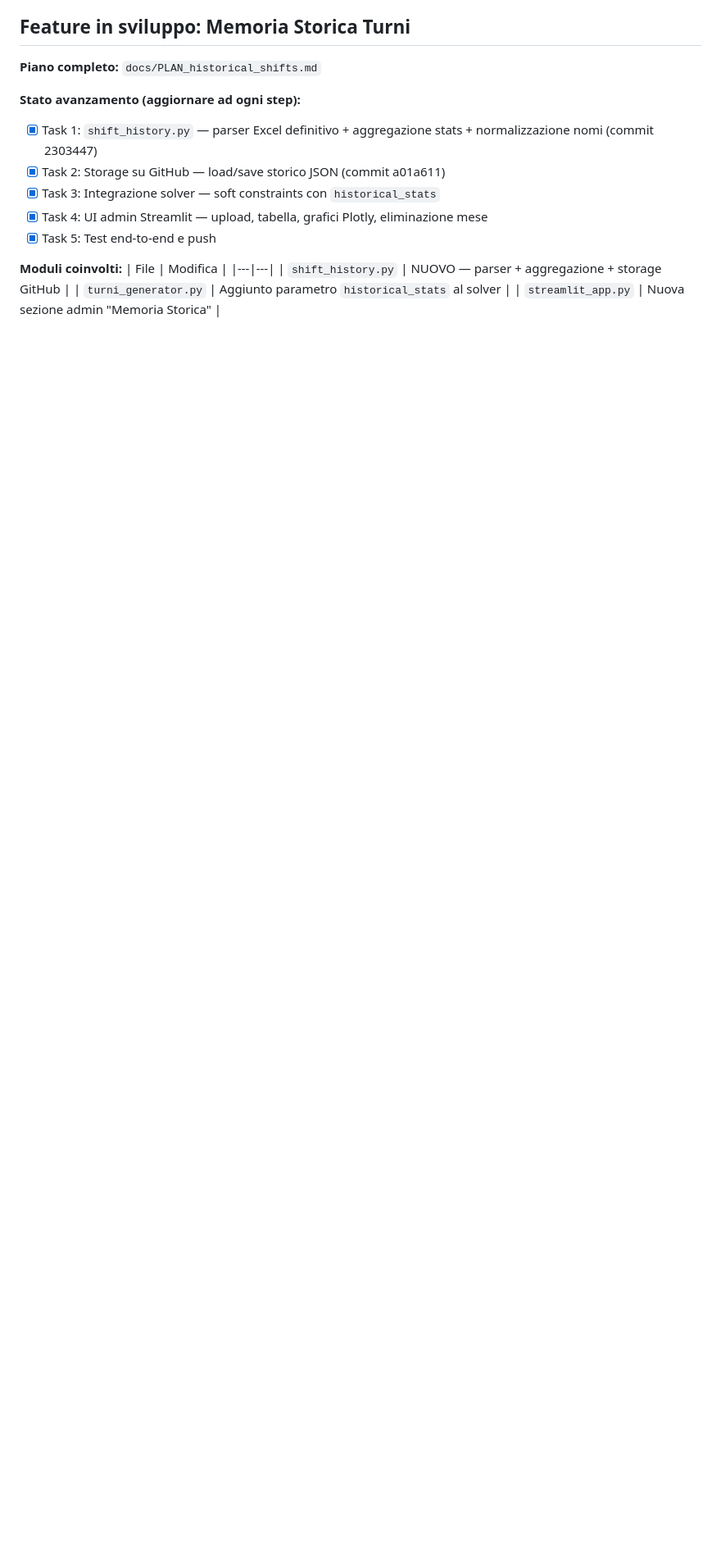
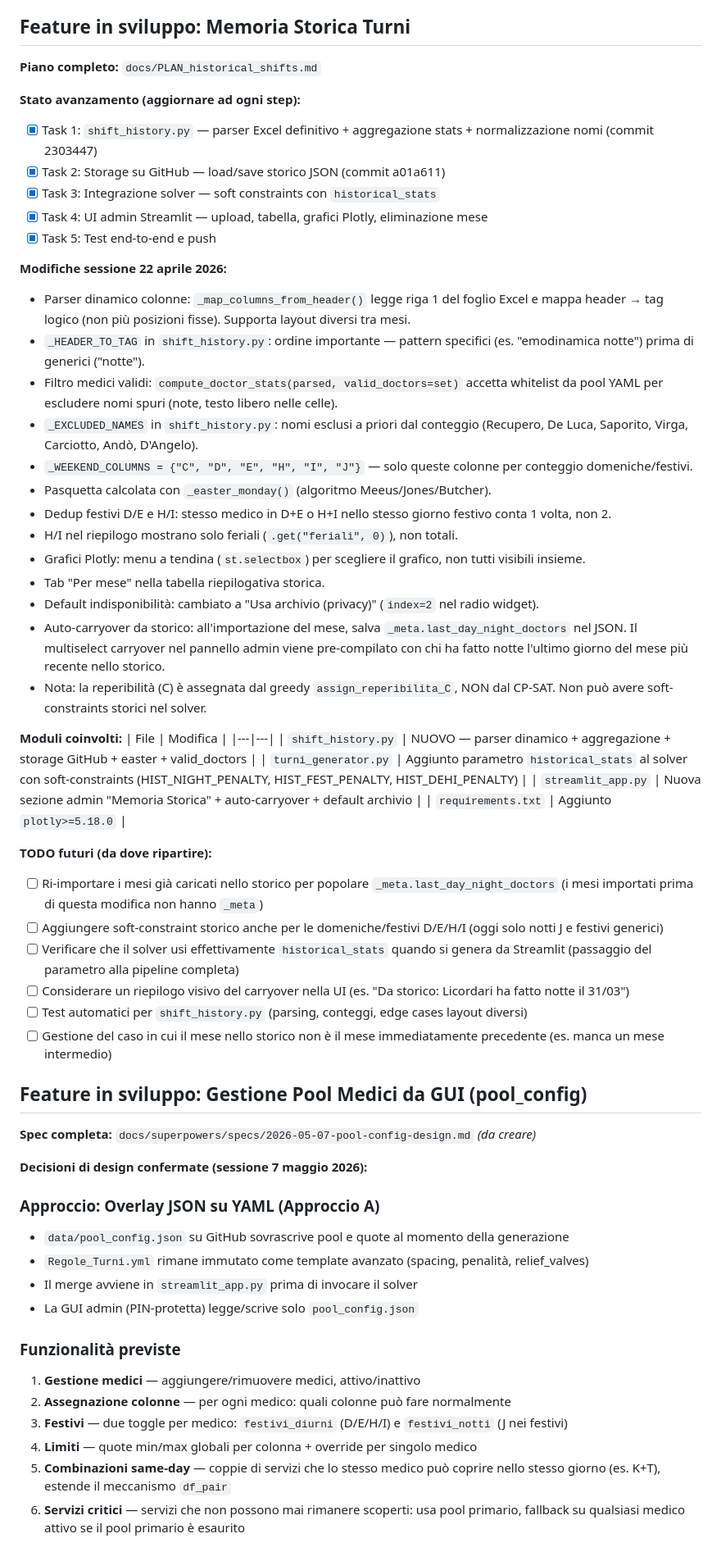
Before and after one commit to rlicordari/turni_autogen, a Markdown page: CLAUDE.md, the part around one of its changes. Shown at 82% size. Drawn GitHub-style; blank space fills up the shorter version.

```diff
--- a/CLAUDE.md
+++ b/CLAUDE.md
@@ -119,9 +119,54 @@ starttls = true
 - [x] Task 4: UI admin Streamlit — upload, tabella, grafici Plotly, eliminazione mese
 - [x] Task 5: Test end-to-end e push
 
+**Modifiche sessione 22 aprile 2026:**
+- Parser dinamico colonne: `_map_columns_from_header()` legge riga 1 del foglio Excel e mappa header → tag logico (non più posizioni fisse). Supporta layout diversi tra mesi.
+- `_HEADER_TO_TAG` in `shift_history.py`: ordine importante — pattern specifici (es. "emodinamica notte") prima di generici ("notte").
+- Filtro medici validi: `compute_doctor_stats(parsed, valid_doctors=set)` accetta whitelist da pool YAML per escludere nomi spuri (note, testo libero nelle celle).
+- `_EXCLUDED_NAMES` in `shift_history.py`: nomi esclusi a priori dal conteggio (Recupero, De Luca, Saporito, Virga, Carciotto, Andò, D'Angelo).
+- `_WEEKEND_COLUMNS = {"C", "D", "E", "H", "I", "J"}` — solo queste colonne per conteggio domeniche/festivi.
+- Pasquetta calcolata con `_easter_monday()` (algoritmo Meeus/Jones/Butcher).
+- Dedup festivi D/E e H/I: stesso medico in D+E o H+I nello stesso giorno festivo conta 1 volta, non 2.
+- H/I nel riepilogo mostrano solo feriali (`.get("feriali", 0)`), non totali.
+- Grafici Plotly: menu a tendina (`st.selectbox`) per scegliere il grafico, non tutti visibili insieme.
+- Tab "Per mese" nella tabella riepilogativa storica.
+- Default indisponibilità: cambiato a "Usa archivio (privacy)" (`index=2` nel radio widget).
+- Auto-carryover da storico: all'importazione del mese, salva `_meta.last_day_night_doctors` nel JSON. Il multiselect carryover nel pannello admin viene pre-compilato con chi ha fatto notte l'ultimo giorno del mese più recente nello storico.
+- Nota: la reperibilità (C) è assegnata dal greedy `assign_reperibilita_C`, NON dal CP-SAT. Non può avere soft-constraints storici nel solver.
+
 **Moduli coinvolti:**
 | File | Modifica |
 |---|---|
-| `shift_history.py` | NUOVO — parser + aggregazione + storage GitHub |
-| `turni_generator.py` | Aggiunto parametro `historical_stats` al solver |
-| `streamlit_app.py` | Nuova sezione admin "Memoria Storica" |
+| `shift_history.py` | NUOVO — parser dinamico + aggregazione + storage GitHub + easter + valid_doctors |
+| `turni_generator.py` | Aggiunto parametro `historical_stats` al solver con soft-constraints (HIST_NIGHT_PENALTY, HIST_FEST_PENALTY, HIST_DEHI_PENALTY) |
+| `streamlit_app.py` | Nuova sezione admin "Memoria Storica" + auto-carryover + default archivio |
+| `requirements.txt` | Aggiunto `plotly>=5.18.0` |
+
+**TODO futuri (da dove ripartire):**
+- [ ] Ri-importare i mesi già caricati nello storico per popolare `_meta.last_day_night_doctors` (i mesi importati prima di questa modifica non hanno `_meta`)
+- [ ] Aggiungere soft-constraint storico anche per le domeniche/festivi D/E/H/I (oggi solo notti J e festivi generici)
+- [ ] Verificare che il solver usi effettivamente `historical_stats` quando si genera da Streamlit (passaggio del parametro alla pipeline completa)
+- [ ] Considerare un riepilogo visivo del carryover nella UI (es. "Da storico: Licordari ha fatto notte il 31/03")
+- [ ] Test automatici per `shift_history.py` (parsing, conteggi, edge cases layout diversi)
+- [ ] Gestione del caso in cui il mese nello storico non è il mese immediatamente precedente (es. manca un mese intermedio)
+
+## Feature in sviluppo: Gestione Pool Medici da GUI (pool_config)
+
+**Spec completa:** `docs/superpowers/specs/2026-05-07-pool-config-design.md` *(da creare)*
+
+**Decisioni di design confermate (sessione 7 maggio 2026):**
+
+### Approccio: Overlay JSON su YAML (Approccio A)
+- `data/pool_config.json` su GitHub sovrascrive pool e quote al momento della generazione
+- `Regole_Turni.yml` rimane immutato come template avanzato (spacing, penalità, relief_valves)
+- Il merge avviene in `streamlit_app.py` prima di invocare il solver
+- La GUI admin (PIN-protetta) legge/scrive solo `pool_config.json`
+
+### Funzionalità previste
+1. **Gestione medici** — aggiungere/rimuovere medici, attivo/inattivo
+2. **Assegnazione colonne** — per ogni medico: quali colonne può fare normalmente
+3. **Festivi** — due toggle per medico: `festivi_diurni` (D/E/H/I) e `festivi_notti` (J nei festivi)
+4. **Limiti** — quote min/max globali per colonna + override per singolo medico
+5. **Combinazioni same-day** — coppie di servizi che lo stesso medico può coprire nello stesso giorno (es. K+T), estende il meccanismo `df_pair`
+6. **Servizi critici** — servizi che non possono mai rimanere scoperti: usa pool primario, fallback su qualsiasi medico attivo se il pool primario è esaurito
+
```
Also changed, not shown: other parts of CLAUDE.md (+46 -0 lines).
